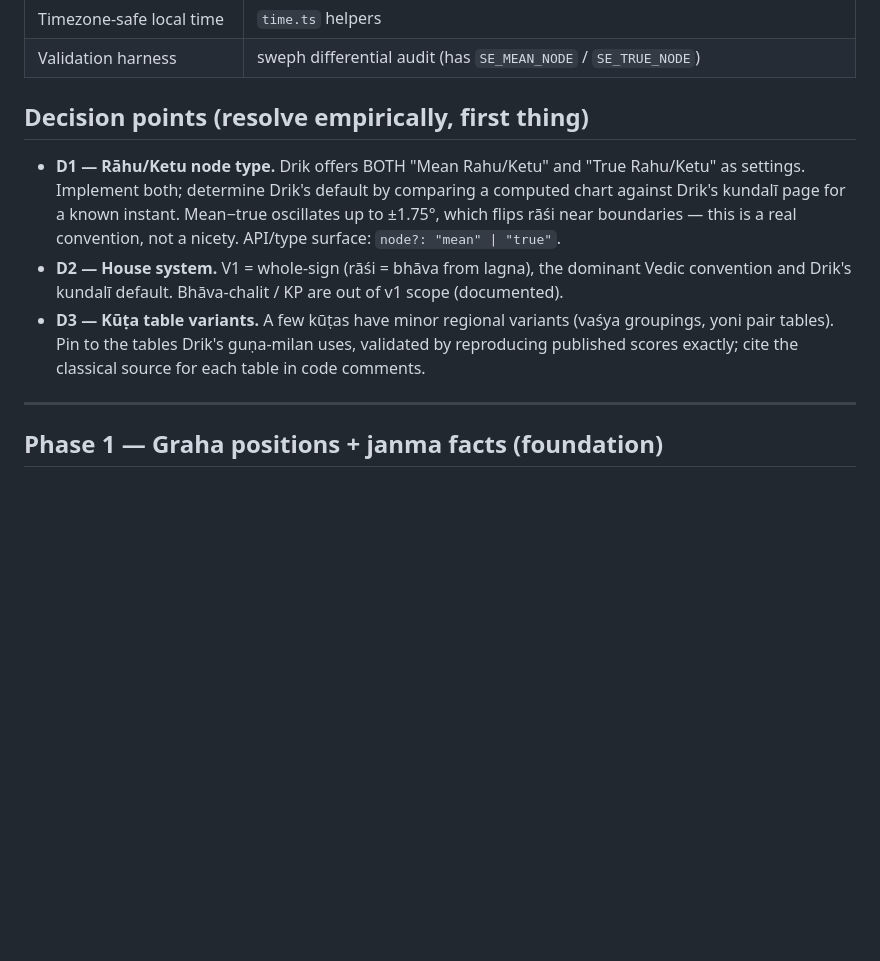
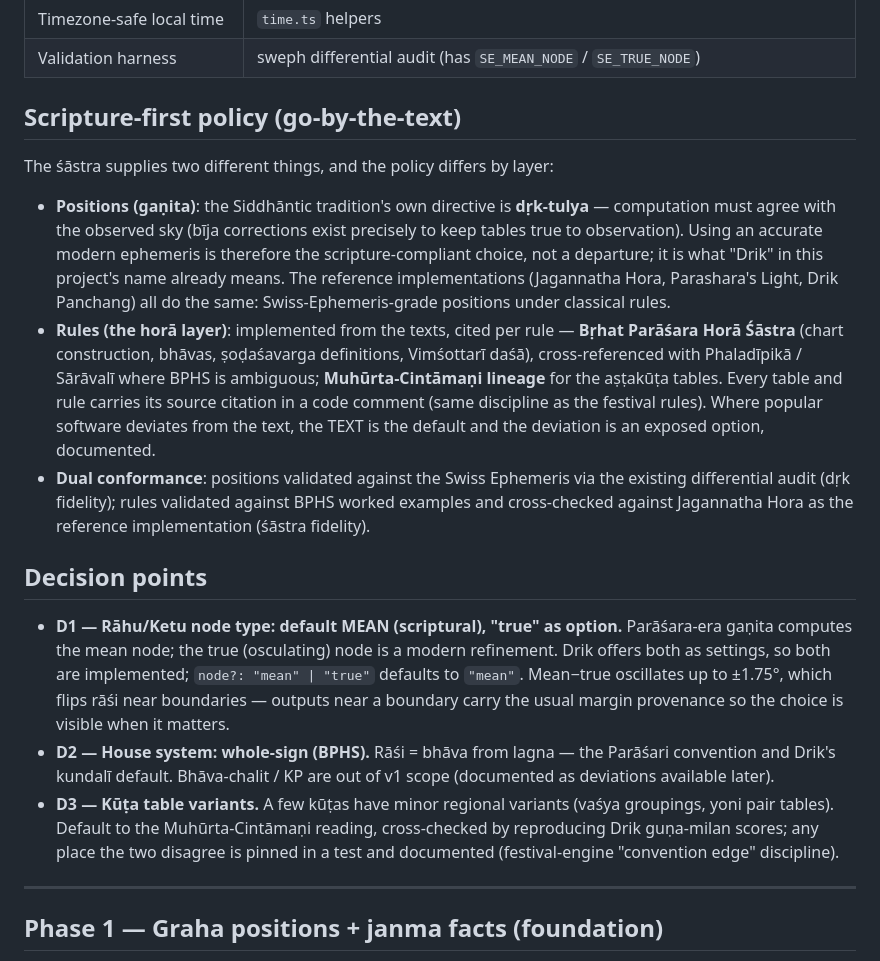
Before and after one commit to SODIYAL/panchanga, a Markdown page: docs/plans/2026-07-02-jyotisha-kundali-guna-milan.md, the part around the change. GitHub-like rendering; blank space fills up the shorter version.

Commit message:
Jyotisha plan: adopt the scripture-first policy (BPHS rules on drik positions)
Positions follow the Siddhantic drik-tulya directive (accurate ephemeris,
as the texts themselves command); the hora layer is implemented from the
texts with per-rule citations - BPHS for chart construction, shodashavarga
and Vimshottari, Muhurta-Chintamani lineage for the ashtakoota tables -
with text-over-software defaults wherever popular calculators deviate.
Rahu/Ketu default flips to the mean node (Parashara-era ganita), true node
remains an option. Adds the dual-conformance validation policy: positions
vs Swiss Ephemeris (drik fidelity), rules vs BPHS worked examples with
Jagannatha Hora as the reference cross-check (shastra fidelity).

Co-Authored-By: Claude Fable 5 <noreply@anthropic.com>
Claude-Session: https://claude.ai/code/session_01JVkQYZNKbrXRdCn53vZzY3

```diff
--- a/docs/plans/2026-07-02-jyotisha-kundali-guna-milan.md
+++ b/docs/plans/2026-07-02-jyotisha-kundali-guna-milan.md
@@ -38,20 +38,47 @@ Extends the engine from calendar (pañcāṅga + festivals) to natal computation
 | Timezone-safe local time | `time.ts` helpers |
 | Validation harness | sweph differential audit (has `SE_MEAN_NODE` / `SE_TRUE_NODE`) |
 
-## Decision points (resolve empirically, first thing)
+## Scripture-first policy (go-by-the-text)
 
-- **D1 — Rāhu/Ketu node type.** Drik offers BOTH "Mean Rahu/Ketu" and "True
-  Rahu/Ketu" as settings. Implement both; determine Drik's default by
-  comparing a computed chart against Drik's kundalī page for a known instant.
-  Mean−true oscillates up to ±1.75°, which flips rāśi near boundaries — this is
-  a real convention, not a nicety. API/type surface: `node?: "mean" | "true"`.
-- **D2 — House system.** V1 = whole-sign (rāśi = bhāva from lagna), the
-  dominant Vedic convention and Drik's kundalī default. Bhāva-chalit / KP are
-  out of v1 scope (documented).
+The śāstra supplies two different things, and the policy differs by layer:
+
+- **Positions (gaṇita)**: the Siddhāntic tradition's own directive is
+  **dṛk-tulya** — computation must agree with the observed sky (bīja
+  corrections exist precisely to keep tables true to observation). Using an
+  accurate modern ephemeris is therefore the scripture-compliant choice, not a
+  departure; it is what "Drik" in this project's name already means. The
+  reference implementations (Jagannatha Hora, Parashara's Light, Drik
+  Panchang) all do the same: Swiss-Ephemeris-grade positions under classical
+  rules.
+- **Rules (the horā layer)**: implemented from the texts, cited per rule —
+  **Bṛhat Parāśara Horā Śāstra** (chart construction, bhāvas, ṣoḍaśavarga
+  definitions, Vimśottarī daśā), cross-referenced with Phaladīpikā / Sārāvalī
+  where BPHS is ambiguous; **Muhūrta-Cintāmaṇi lineage** for the aṣṭakūṭa
+  tables. Every table and rule carries its source citation in a code comment
+  (same discipline as the festival rules). Where popular software deviates
+  from the text, the TEXT is the default and the deviation is an exposed
+  option, documented.
+- **Dual conformance**: positions validated against the Swiss Ephemeris via
+  the existing differential audit (dṛk fidelity); rules validated against
+  BPHS worked examples and cross-checked against Jagannatha Hora as the
+  reference implementation (śāstra fidelity).
+
+## Decision points
+
+- **D1 — Rāhu/Ketu node type: default MEAN (scriptural), "true" as option.**
+  Parāśara-era gaṇita computes the mean node; the true (osculating) node is a
+  modern refinement. Drik offers both as settings, so both are implemented;
+  `node?: "mean" | "true"` defaults to `"mean"`. Mean−true oscillates up to
+  ±1.75°, which flips rāśi near boundaries — outputs near a boundary carry the
+  usual margin provenance so the choice is visible when it matters.
+- **D2 — House system: whole-sign (BPHS).** Rāśi = bhāva from lagna — the
+  Parāśari convention and Drik's kundalī default. Bhāva-chalit / KP are out of
+  v1 scope (documented as deviations available later).
 - **D3 — Kūṭa table variants.** A few kūṭas have minor regional variants
-  (vaśya groupings, yoni pair tables). Pin to the tables Drik's guṇa-milan
-  uses, validated by reproducing published scores exactly; cite the classical
-  source for each table in code comments.
+  (vaśya groupings, yoni pair tables). Default to the Muhūrta-Cintāmaṇi
+  reading, cross-checked by reproducing Drik guṇa-milan scores; any place the
+  two disagree is pinned in a test and documented (festival-engine
+  "convention edge" discipline).
 
 ---
 
```
